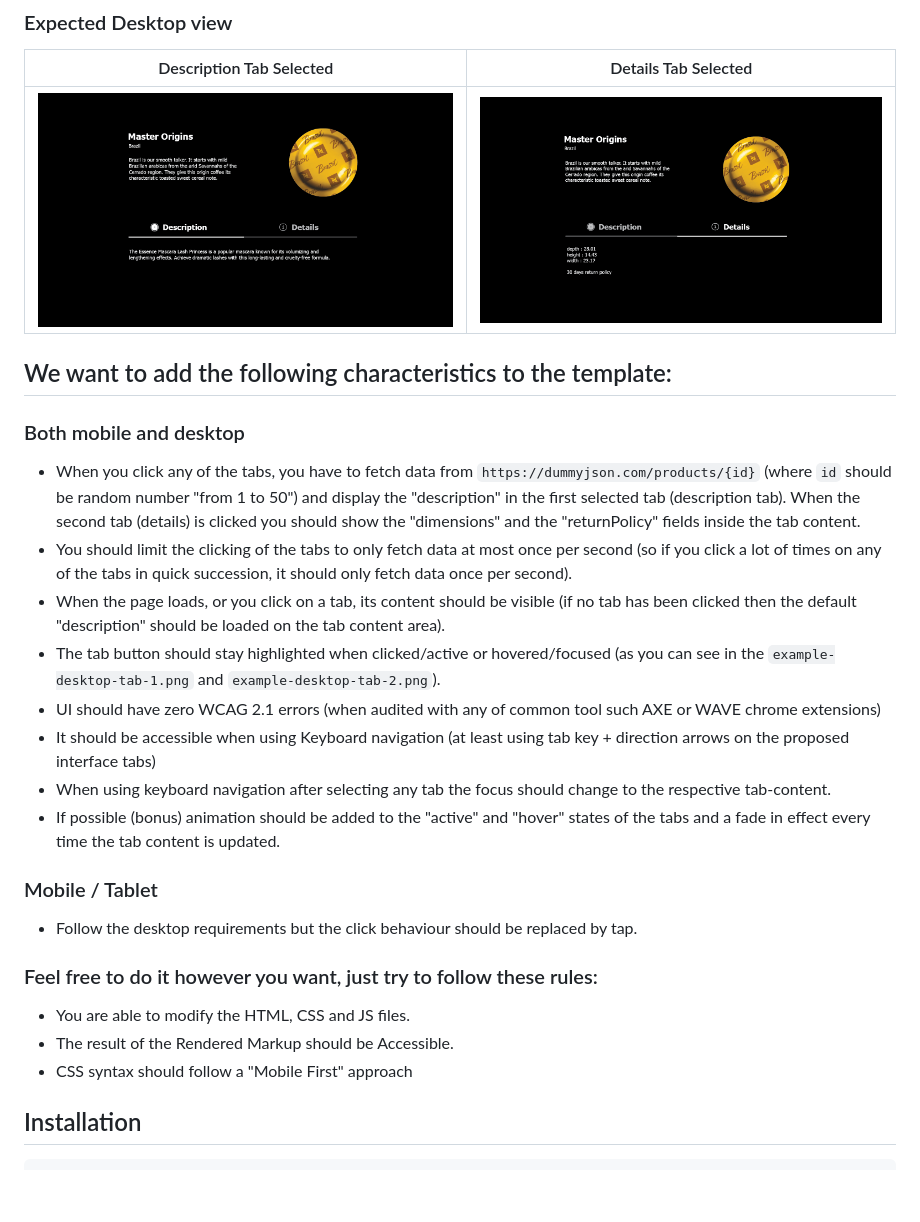
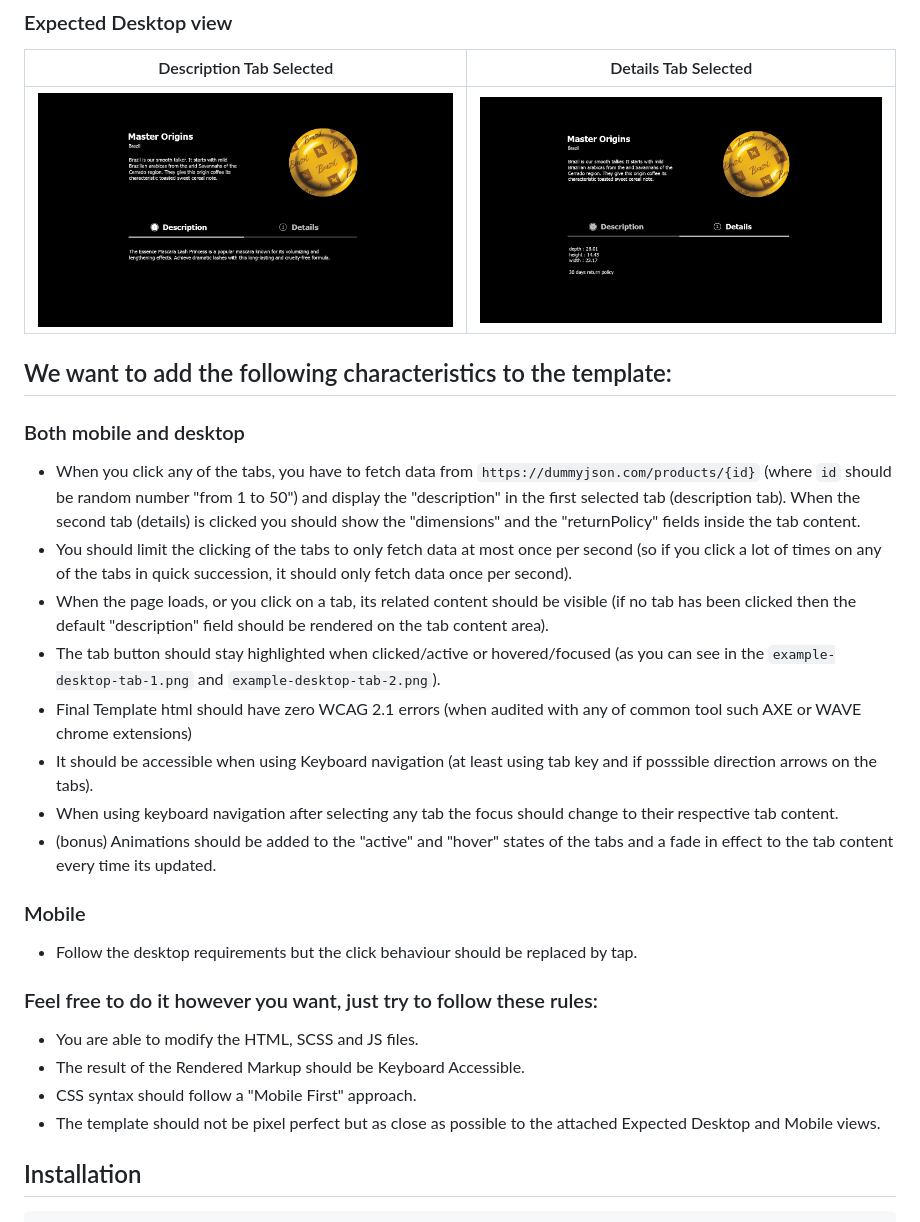
Before and after one commit to chris-gds/nespresso-interview-exercise, a Markdown page: README.md, the part around the change printed below. Rendered like a GitHub page; pictures changed too: example-desktop-tab-2.png; blank space fills up the shorter version.

```diff
--- a/README.md
+++ b/README.md
@@ -19,21 +19,22 @@ Description Tab Selected | Details Tab Selected
 ### Both mobile and desktop
 - When you click any of the tabs, you have to fetch data from `https://dummyjson.com/products/{id}` (where `id` should be random number "from 1 to 50") and display the "description" in the first selected tab (description tab). When the second tab (details) is clicked you should show the "dimensions" and the "returnPolicy" fields inside the tab content.
 - You should limit the clicking of the tabs to only fetch data at most once per second (so if you click a lot of times on any of the tabs in quick succession, it should only fetch data once per second).
-- When the page loads, or you click on a tab, its content should be visible (if no tab has been clicked then the default "description" should be loaded on the tab content area).
+- When the page loads, or you click on a tab, its related content should be visible (if no tab has been clicked then the default "description" field should be rendered on the tab content area).
 - The tab button should stay highlighted when clicked/active or hovered/focused (as you can see in the `example-desktop-tab-1.png` and `example-desktop-tab-2.png`).
-- UI should have zero WCAG 2.1 errors (when audited with any of common tool such AXE or WAVE chrome extensions)
-- It should be accessible when using Keyboard navigation (at least using tab key + direction arrows on the proposed interface tabs)
-- When using keyboard navigation after selecting any tab the focus should change to the respective tab-content.
-- If possible (bonus) animation should be added to the "active" and "hover" states of the tabs and a fade in effect every time the tab content is updated.
+- Final Template html should have zero WCAG 2.1 errors (when audited with any of common tool such AXE or WAVE chrome extensions)
+- It should be accessible when using Keyboard navigation (at least using tab key and if posssible direction arrows on the tabs).
+- When using keyboard navigation after selecting any tab the focus should change to their respective tab content.
+- (bonus) Animations should be added to the "active" and "hover" states of the tabs and a fade in effect to the tab content every time its updated.
 
-### Mobile / Tablet
+### Mobile
 - Follow the desktop requirements but the click behaviour should be replaced by tap.
 
 ### Feel free to do it however you want, just try to follow these rules:
 
-- You are able to modify the HTML, CSS and JS files.
-- The result of the Rendered Markup should be Accessible.
-- CSS syntax should follow a "Mobile First" approach
+- You are able to modify the HTML, SCSS and JS files.
+- The result of the Rendered Markup should be Keyboard Accessible.
+- CSS syntax should follow a "Mobile First" approach.
+- The template should not be pixel perfect but as close as possible to the attached Expected Desktop and Mobile views.
 
 ## Installation
 
```
Also changed, not shown: other parts of README.md (+1 -1 lines), 1 other file.
